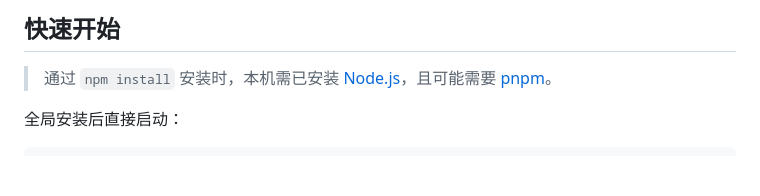
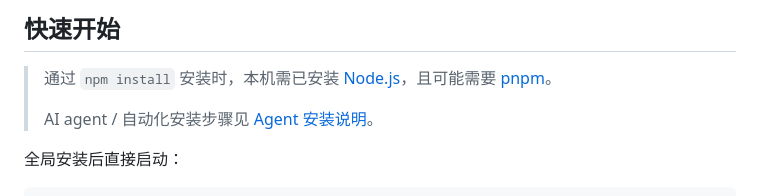
Before and after one commit to openma-ai/Martty, a Markdown page: README.md, the part around the change. GitHub-like rendering; blank space fills up the shorter version.

Commit message:
docs: link the agent install guide from the quick-start sections

```diff
--- a/README.md
+++ b/README.md
@@ -23,6 +23,8 @@
 ## 快速开始
 
 > 通过 `npm install` 安装时，本机需已安装 [Node.js](https://nodejs.org/)，且可能需要 [pnpm](https://pnpm.io/)。
+>
+> AI agent / 自动化安装步骤见 [Agent 安装说明](docs/agent-install.md)。
 
 全局安装后直接启动：
 
```
Also changed, not shown: README.en.md (+2 -0 lines).
